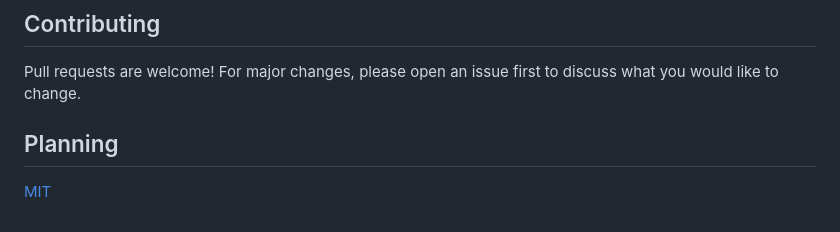
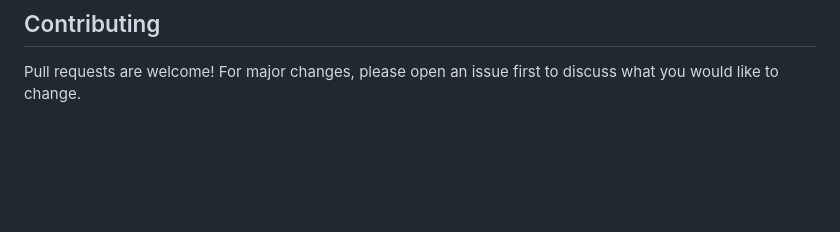
Before and after one commit to tulu145/SIH_2025_Demo_Structure, a Markdown page: README.md, the part around the change. GitHub-like rendering; blank space fills up the shorter version.

```diff
--- a/README.md
+++ b/README.md
@@ -129,6 +129,3 @@ SIH_2025-main/
 
 ## Contributing
 Pull requests are welcome! For major changes, please open an issue first to discuss what you would like to change.
-
-## Planning
-[MIT](LICENSE)
```
